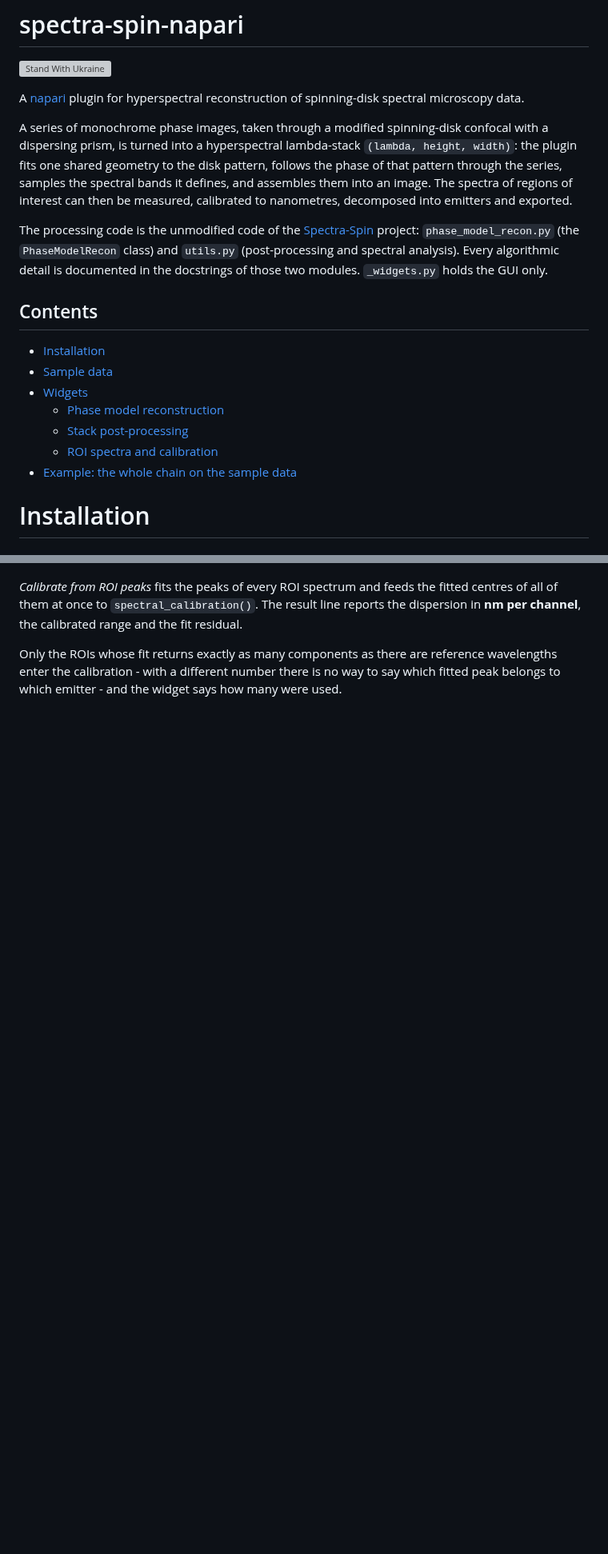
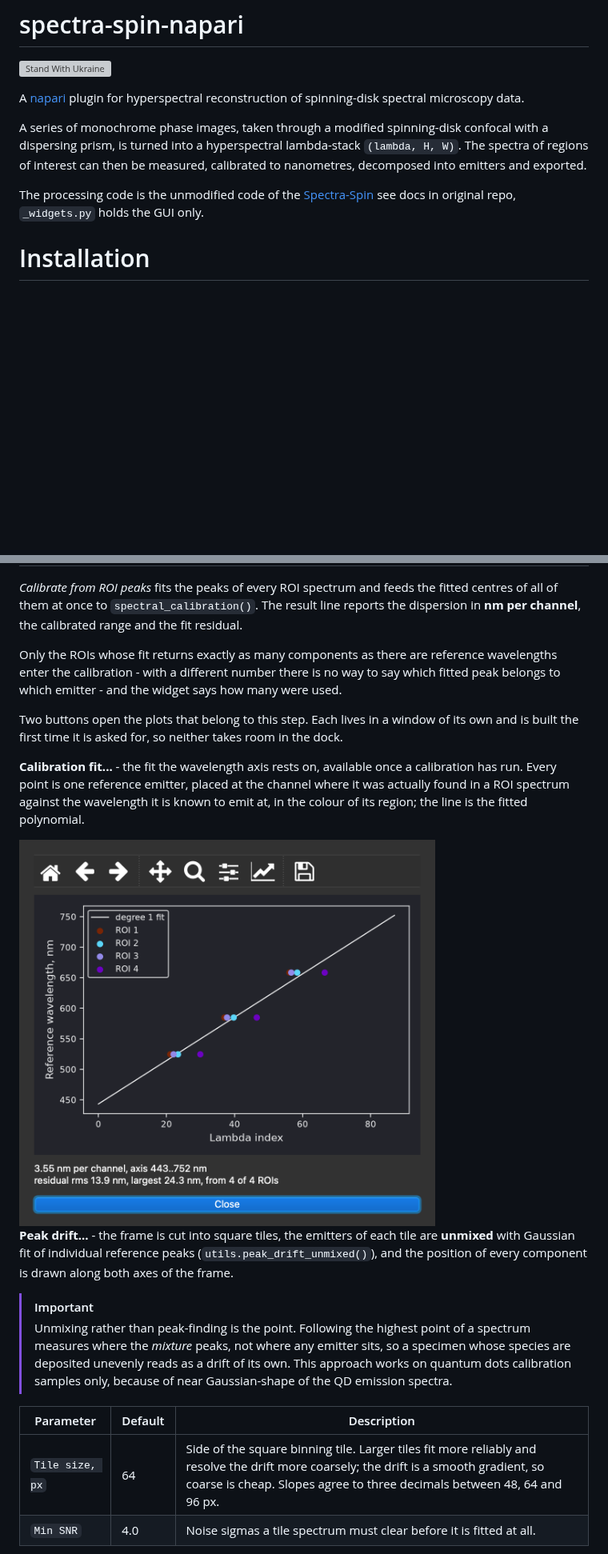
Before and after one commit to wisstock/spectra-spin-napari, a Markdown page: README.md, 2 parts joined by grey strips. Shown at 80% size. GitHub-like rendering; pictures changed too: pic/window_calibration_fit.png (added); blank space fills up the shorter version; grey boxes are pictures that could not be loaded.

```diff
--- a/README.md
+++ b/README.md
@@ -4,19 +4,9 @@
 
 A [napari](https://napari.org) plugin for hyperspectral reconstruction of spinning-disk spectral microscopy data.
 
-A series of monochrome phase images, taken through a modified spinning-disk confocal with a dispersing prism, is turned into a hyperspectral lambda-stack `(lambda, height, width)`: the plugin fits one shared geometry to the disk pattern, follows the phase of that pattern through the series, samples the spectral bands it defines, and assembles them into an image. The spectra of regions of interest can then be measured, calibrated to nanometres, decomposed into emitters and exported.
+A series of monochrome phase images, taken through a modified spinning-disk confocal with a dispersing prism, is turned into a hyperspectral lambda-stack `(lambda, H, W)`. The spectra of regions of interest can then be measured, calibrated to nanometres, decomposed into emitters and exported.
 
-The processing code is the unmodified code of the [Spectra-Spin](https://github.com/wisstock/spectra-spin) project: `phase_model_recon.py` (the `PhaseModelRecon` class) and `utils.py` (post-processing and spectral analysis). Every algorithmic detail is documented in the docstrings of those two modules. `_widgets.py` holds the GUI only.
-
-## Contents
-
-- [Installation](#installation)
-- [Sample data](#sample-data)
-- [Widgets](#widgets)
-  - [Phase model reconstruction](#phase-model-reconstruction)
-  - [Stack post-processing](#stack-post-processing)
-  - [ROI spectra and calibration](#roi-spectra-and-calibration)
-- [Example: the whole chain on the sample data](#example-the-whole-chain-on-the-sample-data)
+The processing code is the unmodified code of the [Spectra-Spin](https://github.com/wisstock/spectra-spin) see docs in original repo, `_widgets.py` holds the GUI only.
 
 # Installation
 
@@ -184,3 +181,20 @@ The pooled layer is added with a `scale` equal to the stride, so it stays aligne
 
 Only the ROIs whose fit returns exactly as many components as there are reference wavelengths enter the calibration - with a different number there is no way to say which fitted peak belongs to which emitter - and the widget says how many were used.
 
+Two buttons open the plots that belong to this step. Each lives in a window of its own and is built the first time it is asked for, so neither takes room in the dock.
+
+**Calibration fit...** - the fit the wavelength axis rests on, available once a calibration has run. Every point is one reference emitter, placed at the channel where it was actually found in a ROI spectrum against the wavelength it is known to emit at, in the colour of its region; the line is the fitted polynomial.
+
+<img src="pic/window_calibration_fit.png" width="520">
+
+**Peak drift...** - the frame is cut into square tiles, the emitters of each tile are **unmixed** with Gaussian fit of individual reference peaks (`utils.peak_drift_unmixed()`), and the position of every component is drawn along both axes of the frame.
+
+> [!IMPORTANT]
+>
+> Unmixing rather than peak-finding is the point. Following the highest point of a spectrum measures where the *mixture* peaks, not where any emitter sits, so a specimen whose species are deposited unevenly reads as a drift of its own. This approach works on quantum dots calibration samples only, because of near Gaussian-shape of the QD emission spectra.
+
+| Parameter | Default | Description |
+|---|---|---|
+| `Tile size, px` | 64 | Side of the square binning tile. Larger tiles fit more reliably and resolve the drift more coarsely; the drift is a smooth gradient, so coarse is cheap. Slopes agree to three decimals between 48, 64 and 96 px. |
+| `Min SNR` | 4.0 | Noise sigmas a tile spectrum must clear before it is fitted at all. |
+
```
Also changed, not shown: other parts of README.md (+26 -11 lines), pic/widget_roi_spectra.png, pic/window_peak_drift.png (added), 3 other files.
